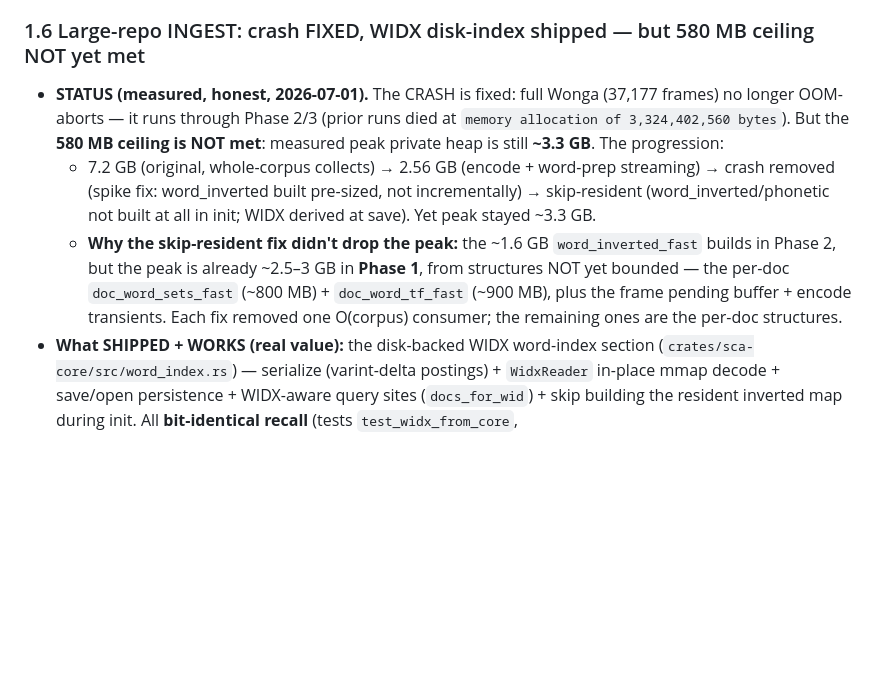
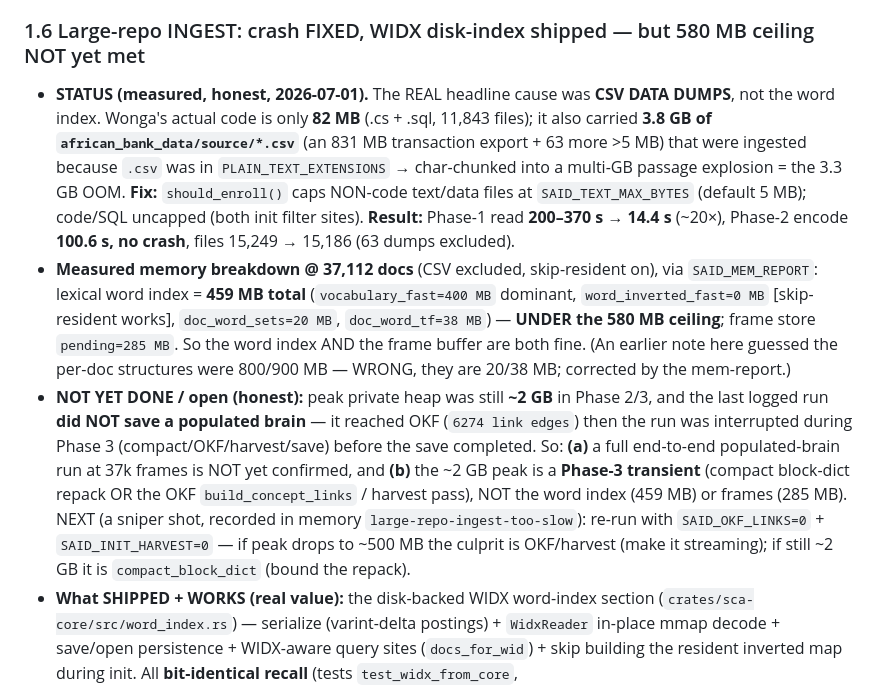
Before and after one commit to Qonsult1001/said-build, a Markdown page: docs/said-structure/11-known-limitations.md, the part around the change. Drawn GitHub-style; blank space fills up the shorter version.

```diff
--- a/docs/said-structure/11-known-limitations.md
+++ b/docs/said-structure/11-known-limitations.md
@@ -44,16 +44,26 @@ If you change a limitation here, update the matching roadmap entry in the same c
 - **Roadmap §** — [Retrieval / Unicode trigrams](12-roadmap.md#retrieval)
 
 ### 1.6 Large-repo INGEST: crash FIXED, WIDX disk-index shipped — but 580 MB ceiling NOT yet met
-- **STATUS (measured, honest, 2026-07-01).** The CRASH is fixed: full Wonga (37,177 frames) no longer
-  OOM-aborts — it runs through Phase 2/3 (prior runs died at `memory allocation of 3,324,402,560 bytes`).
-  But the **580 MB ceiling is NOT met**: measured peak private heap is still **~3.3 GB**. The progression:
-  - 7.2 GB (original, whole-corpus collects) → 2.56 GB (encode + word-prep streaming) → crash removed
-    (spike fix: word_inverted built pre-sized, not incrementally) → skip-resident (word_inverted/phonetic
-    not built at all in init; WIDX derived at save). Yet peak stayed ~3.3 GB.
-  - **Why the skip-resident fix didn't drop the peak:** the ~1.6 GB `word_inverted_fast` builds in Phase 2,
-    but the peak is already ~2.5–3 GB in **Phase 1**, from structures NOT yet bounded — the per-doc
-    `doc_word_sets_fast` (~800 MB) + `doc_word_tf_fast` (~900 MB), plus the frame pending buffer + encode
-    transients. Each fix removed one O(corpus) consumer; the remaining ones are the per-doc structures.
+- **STATUS (measured, honest, 2026-07-01).** The REAL headline cause was **CSV DATA DUMPS**, not the word
+  index. Wonga's actual code is only **82 MB** (.cs + .sql, 11,843 files); it also carried **3.8 GB of
+  `african_bank_data/source/*.csv`** (an 831 MB transaction export + 63 more >5 MB) that were ingested
+  because `.csv` was in `PLAIN_TEXT_EXTENSIONS` → char-chunked into a multi-GB passage explosion = the
+  3.3 GB OOM. **Fix:** `should_enroll()` caps NON-code text/data files at `SAID_TEXT_MAX_BYTES` (default
+  5 MB); code/SQL uncapped (both init filter sites). **Result:** Phase-1 read **200–370 s → 14.4 s**
+  (~20×), Phase-2 encode **100.6 s, no crash**, files 15,249 → 15,186 (63 dumps excluded).
+- **Measured memory breakdown @ 37,112 docs** (CSV excluded, skip-resident on), via `SAID_MEM_REPORT`:
+  lexical word index = **459 MB total** (`vocabulary_fast=400 MB` dominant, `word_inverted_fast=0 MB`
+  [skip-resident works], `doc_word_sets=20 MB`, `doc_word_tf=38 MB`) — **UNDER the 580 MB ceiling**; frame
+  store `pending=285 MB`. So the word index AND the frame buffer are both fine. (An earlier note here
+  guessed the per-doc structures were 800/900 MB — WRONG, they are 20/38 MB; corrected by the mem-report.)
+- **NOT YET DONE / open (honest):** peak private heap was still **~2 GB** in Phase 2/3, and the last logged
+  run **did NOT save a populated brain** — it reached OKF (`6274 link edges`) then the run was interrupted
+  during Phase 3 (compact/OKF/harvest/save) before the save completed. So: **(a)** a full end-to-end
+  populated-brain run at 37k frames is NOT yet confirmed, and **(b)** the ~2 GB peak is a **Phase-3
+  transient** (compact block-dict repack OR the OKF `build_concept_links` / harvest pass), NOT the word
+  index (459 MB) or frames (285 MB). NEXT (a sniper shot, recorded in memory `large-repo-ingest-too-slow`):
+  re-run with `SAID_OKF_LINKS=0` + `SAID_INIT_HARVEST=0` — if peak drops to ~500 MB the culprit is
+  OKF/harvest (make it streaming); if still ~2 GB it is `compact_block_dict` (bound the repack).
 - **What SHIPPED + WORKS (real value):** the disk-backed WIDX word-index section
   (`crates/sca-core/src/word_index.rs`) — serialize (varint-delta postings) + `WidxReader` in-place mmap
   decode + save/open persistence + WIDX-aware query sites (`docs_for_wid`) + skip building the resident
```
Also changed, not shown: docs/said-structure/12-roadmap.md (+12 -10 lines).
